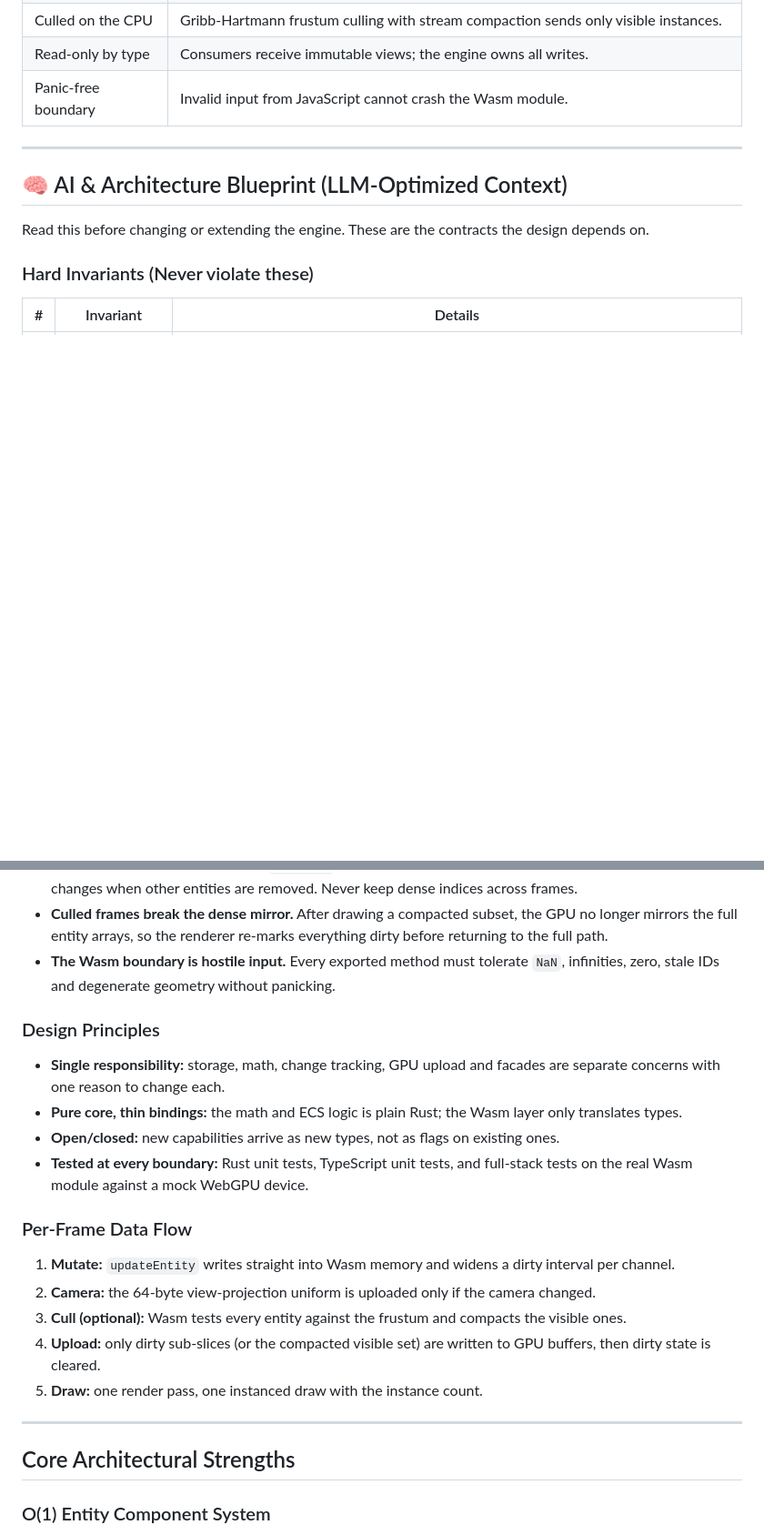
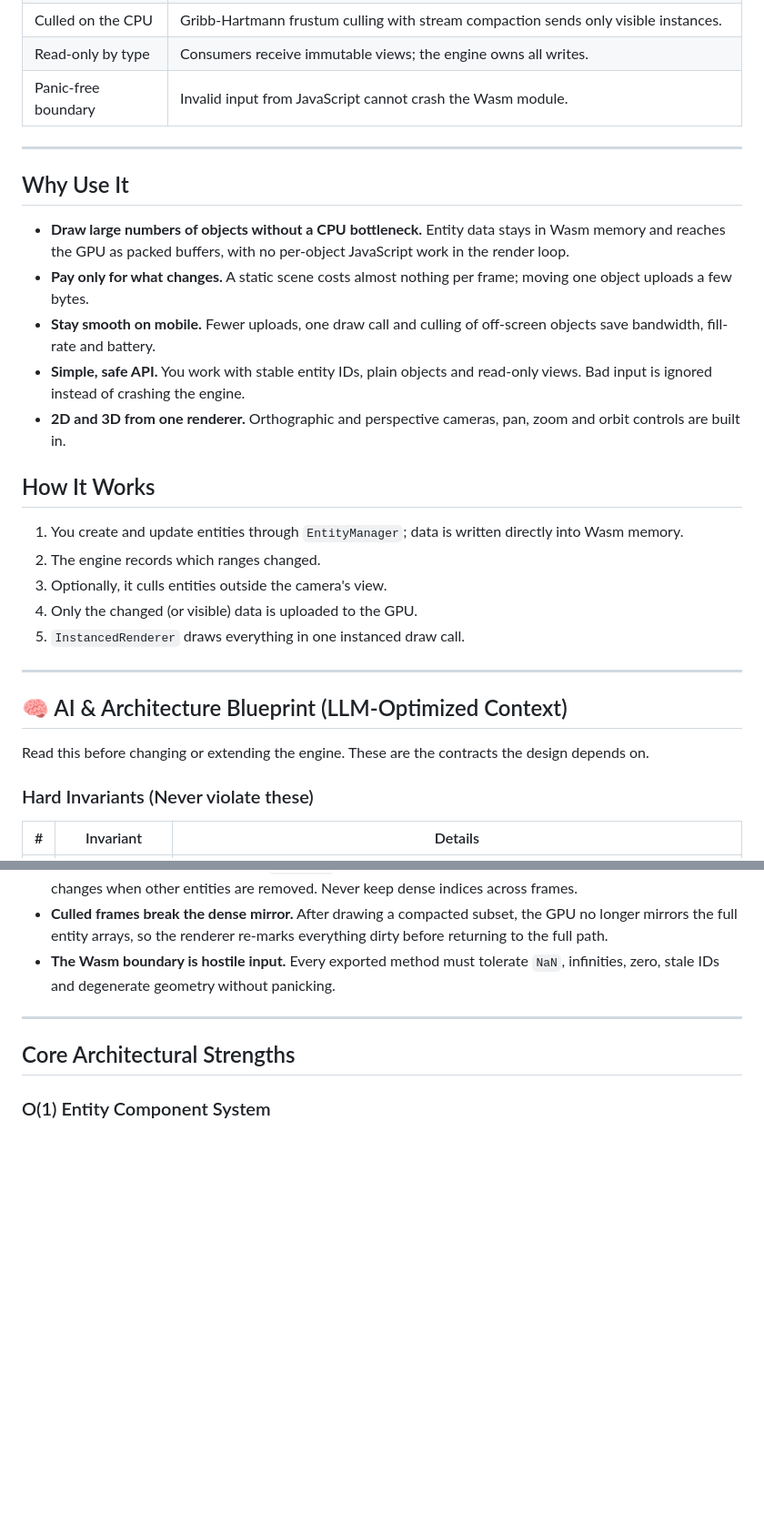
Before and after one commit to omern8878/O3d, a Markdown page: README.md, 2 parts joined by grey strips. Shown at 91% size. GitHub-like rendering; blank space fills up the shorter version.

Commit message:
README: drop stages, design principles and roadmap; add why/how sections
Co-authored-by: omern8878 <omern8878@users.noreply.github.com>

```diff
--- a/README.md
+++ b/README.md
@@ -22,6 +22,24 @@ Rust ECS in Wasm memory ──zero-copy views──▶ dirty-range tracking ─
 
 ---
 
+## Why Use It
+
+- **Draw large numbers of objects without a CPU bottleneck.** Entity data stays in Wasm memory and reaches the GPU as packed buffers, with no per-object JavaScript work in the render loop.
+- **Pay only for what changes.** A static scene costs almost nothing per frame; moving one object uploads a few bytes.
+- **Stay smooth on mobile.** Fewer uploads, one draw call and culling of off-screen objects save bandwidth, fill-rate and battery.
+- **Simple, safe API.** You work with stable entity IDs, plain objects and read-only views. Bad input is ignored instead of crashing the engine.
+- **2D and 3D from one renderer.** Orthographic and perspective cameras, pan, zoom and orbit controls are built in.
+
+## How It Works
+
+1. You create and update entities through `EntityManager`; data is written directly into Wasm memory.
+2. The engine records which ranges changed.
+3. Optionally, it culls entities outside the camera's view.
+4. Only the changed (or visible) data is uploaded to the GPU.
+5. `InstancedRenderer` draws everything in one instanced draw call.
+
+---
+
 ## 🧠 AI & Architecture Blueprint (LLM-Optimized Context)
 
 Read this before changing or extending the engine. These are the contracts the design depends on.
@@ -41,21 +59,6 @@ Corollaries:
 - **IDs are stable, indices are not.** An `EntityId` is valid for the entity's whole life; its dense storage index changes when other entities are removed. Never keep dense indices across frames.
 - **Culled frames break the dense mirror.** After drawing a compacted subset, the GPU no longer mirrors the full entity arrays, so the renderer re-marks everything dirty before returning to the full path.
 - **The Wasm boundary is hostile input.** Every exported method must tolerate `NaN`, infinities, zero, stale IDs and degenerate geometry without panicking.
-
-### Design Principles
-
-- **Single responsibility:** storage, math, change tracking, GPU upload and facades are separate concerns with one reason to change each.
-- **Pure core, thin bindings:** the math and ECS logic is plain Rust; the Wasm layer only translates types.
-- **Open/closed:** new capabilities arrive as new types, not as flags on existing ones.
-- **Tested at every boundary:** Rust unit tests, TypeScript unit tests, and full-stack tests on the real Wasm module against a mock WebGPU device.
-
-### Per-Frame Data Flow
-
-1. **Mutate:** `updateEntity` writes straight into Wasm memory and widens a dirty interval per channel.
-2. **Camera:** the 64-byte view-projection uniform is uploaded only if the camera changed.
-3. **Cull (optional):** Wasm tests every entity against the frustum and compacts the visible ones.
-4. **Upload:** only dirty sub-slices (or the compacted visible set) are written to GPU buffers, then dirty state is cleared.
-5. **Draw:** one render pass, one instanced draw with the instance count.
 
 ---
 
```
Also changed, not shown: other parts of README.md (+0 -15 lines).
